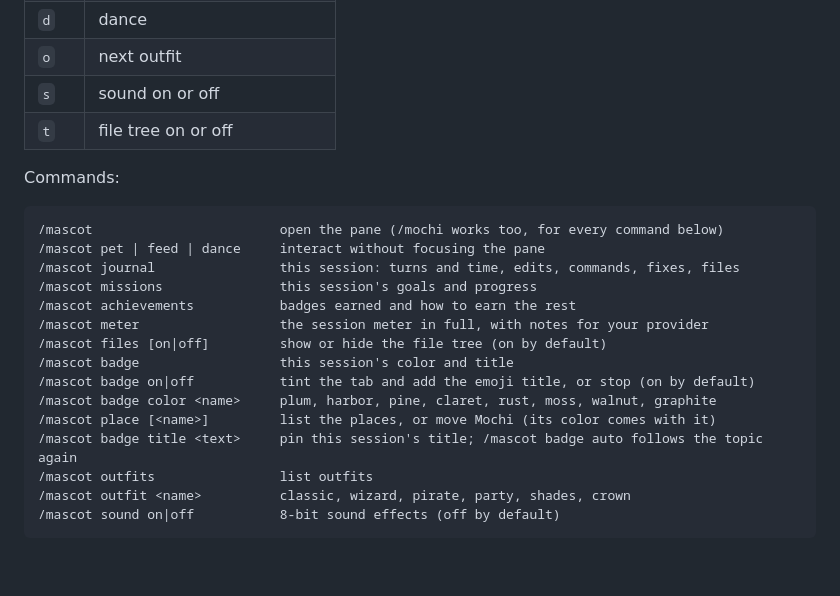
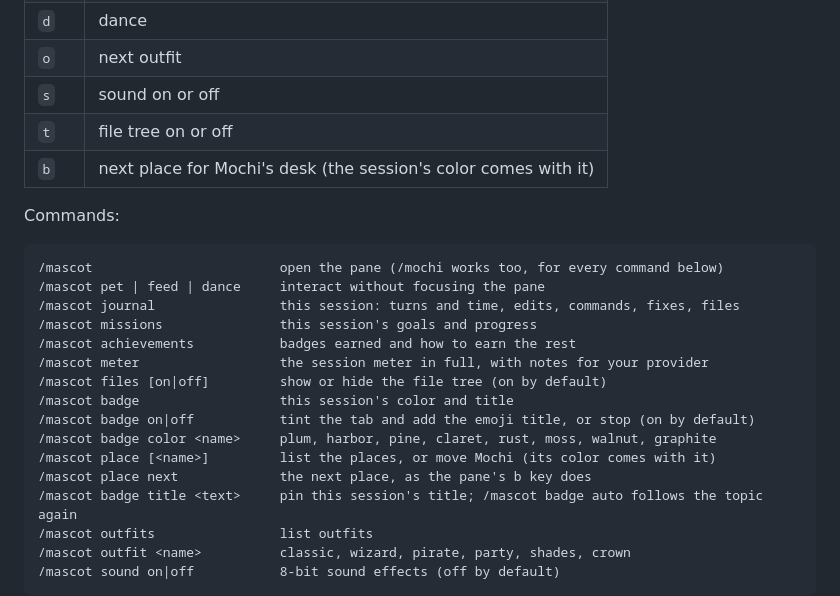
Before and after one commit to joeVenner/mochi-crew, a Markdown page: README.md, the part around the change. GitHub-like rendering; blank space fills up the shorter version.

Commit message:
docs: describe the place button

```diff
--- a/README.md
+++ b/README.md
@@ -292,6 +292,7 @@ Focus the pane (`ctrl+x tab`, or click it) and press:
 | `o` | next outfit |
 | `s` | sound on or off |
 | `t` | file tree on or off |
+| `b` | next place for Mochi's desk (the session's color comes with it) |
 
 Commands:
 
@@ -307,6 +308,7 @@ Commands:
 /mascot badge on|off           tint the tab and add the emoji title, or stop (on by default)
 /mascot badge color <name>     plum, harbor, pine, claret, rust, moss, walnut, graphite
 /mascot place [<name>]         list the places, or move Mochi (its color comes with it)
+/mascot place next             the next place, as the pane's b key does
 /mascot badge title <text>     pin this session's title; /mascot badge auto follows the topic again
 /mascot outfits                list outfits
 /mascot outfit <name>          classic, wizard, pirate, party, shades, crown
```
Also changed, not shown: CHANGELOG.md (+8 -0 lines).
